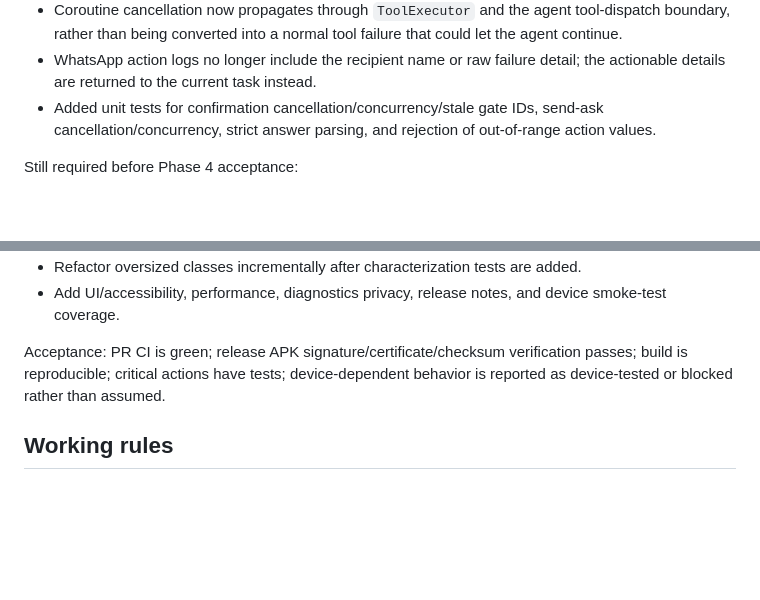
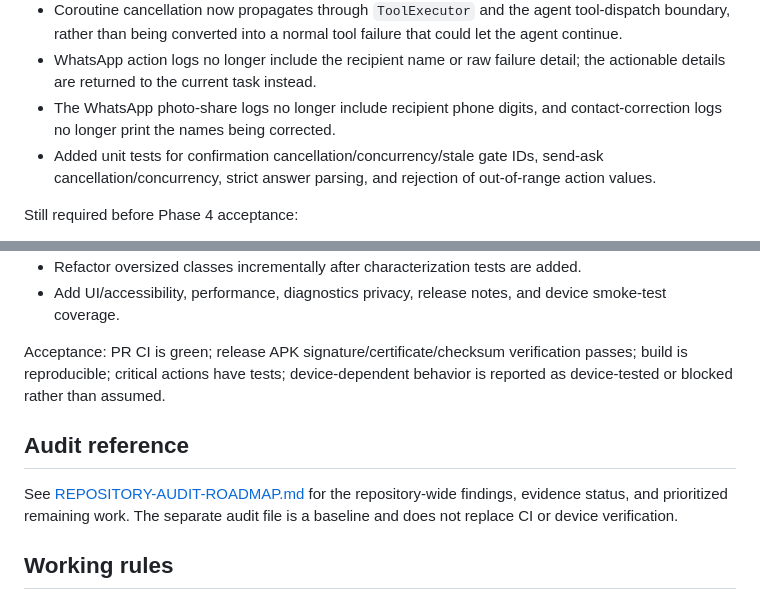
Before and after one commit to whitesr09/JARVIS-2.0, a Markdown page: PHASED-IMPROVEMENT-PLAN.md, 2 parts joined by grey strips. GitHub-like rendering; blank space fills up the shorter version.

Commit message:
docs: link audit backlog and record privacy log fixes

```diff
--- a/PHASED-IMPROVEMENT-PLAN.md
+++ b/PHASED-IMPROVEMENT-PLAN.md
@@ -73,6 +73,7 @@ Implemented on the working branch:
 - Device-action arguments enforce explicit ranges for screen coordinates, percentages, alarm values, timer lengths, wait timeouts, calendar bounds, and deletion counts; `delete_last_chars` requires a count.
 - Coroutine cancellation now propagates through `ToolExecutor` and the agent tool-dispatch boundary, rather than being converted into a normal tool failure that could let the agent continue.
 - WhatsApp action logs no longer include the recipient name or raw failure detail; the actionable details are returned to the current task instead.
+- The WhatsApp photo-share logs no longer include recipient phone digits, and contact-correction logs no longer print the names being corrected.
 - Added unit tests for confirmation cancellation/concurrency/stale gate IDs, send-ask cancellation/concurrency, strict answer parsing, and rejection of out-of-range action values.
 
 Still required before Phase 4 acceptance:
@@ -101,6 +102,10 @@ Still required before Phase 5 acceptance:
 
 Acceptance: PR CI is green; release APK signature/certificate/checksum verification passes; build is reproducible; critical actions have tests; device-dependent behavior is reported as device-tested or blocked rather than assumed.
 
+## Audit reference
+
+See [REPOSITORY-AUDIT-ROADMAP.md](REPOSITORY-AUDIT-ROADMAP.md) for the repository-wide findings, evidence status, and prioritized remaining work. The separate audit file is a baseline and does not replace CI or device verification.
+
 ## Working rules
 1. Do not push directly to main; use the phase branch and a pull request.
 2. One logical fix per commit; do not combine large refactors with behavior changes.
```
